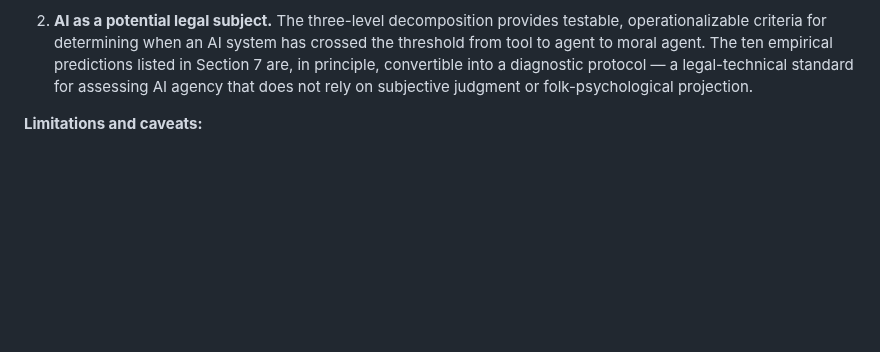
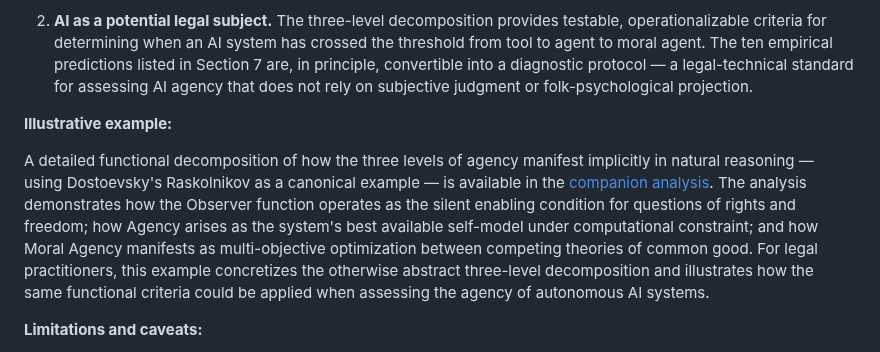
Before and after one commit to victor-smirnov/Synthea, a Markdown page: docs/review_legal_agency.md, the part around the change. GitHub-like rendering; blank space fills up the shorter version.

```diff
--- a/docs/review_legal_agency.md
+++ b/docs/review_legal_agency.md
@@ -34,6 +34,10 @@ The framework opens at least two distinct avenues:
 
 2. **AI as a potential legal subject.** The three-level decomposition provides testable, operationalizable criteria for determining when an AI system has crossed the threshold from tool to agent to moral agent. The ten empirical predictions listed in Section 7 are, in principle, convertible into a diagnostic protocol — a legal-technical standard for assessing AI agency that does not rely on subjective judgment or folk-psychological projection.
 
+**Illustrative example:**
+
+A detailed functional decomposition of how the three levels of agency manifest implicitly in natural reasoning — using Dostoevsky's Raskolnikov as a canonical example — is available in the [companion analysis](functional_decomposition_raskolnikov.md). The analysis demonstrates how the Observer function operates as the silent enabling condition for questions of rights and freedom; how Agency arises as the system's best available self-model under computational constraint; and how Moral Agency manifests as multi-objective optimization between competing theories of common good. For legal practitioners, this example concretizes the otherwise abstract three-level decomposition and illustrates how the same functional criteria could be applied when assessing the agency of autonomous AI systems.
+
 **Limitations and caveats:**
 
 The article is forthright about the current "self-applicability gap" — the severing of internal emotional state information at the output interface — and about the risk of confabulation in AI self-reports. For legal purposes, this means that current systems may satisfy some but not all criteria for full moral agency as defined by the framework. However, this is precisely the kind of graduated assessment that law already performs routinely when evaluating diminished capacity, corporate intent, or the competence of minors.
```
Also changed, not shown: docs/functional_decomposition_raskolnikov.md (added, +102 -0 lines), docs/what_is_it_like_to_be_a_language_model.md (+2 -0 lines).
